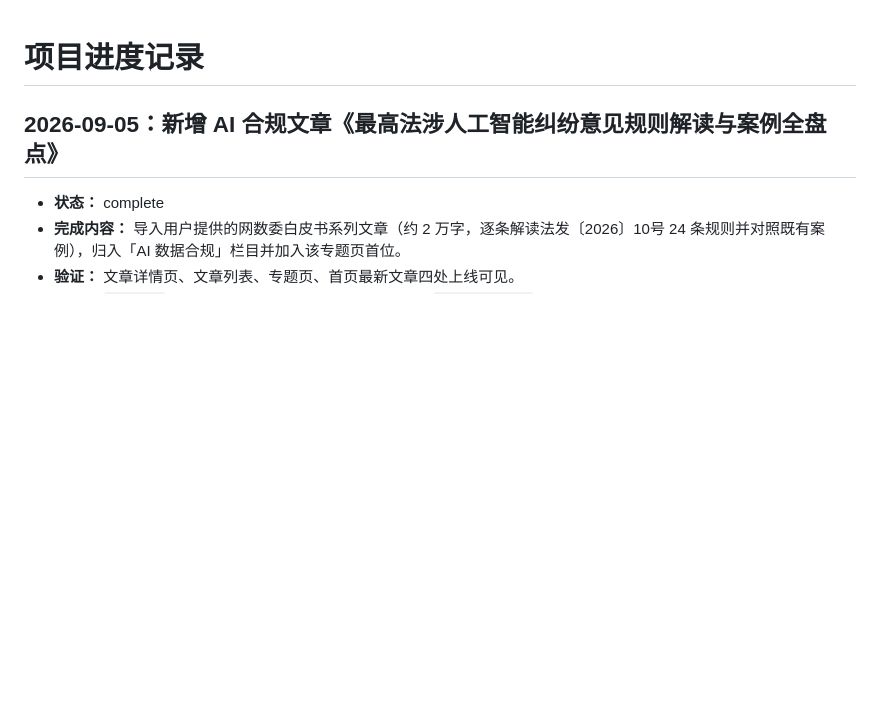
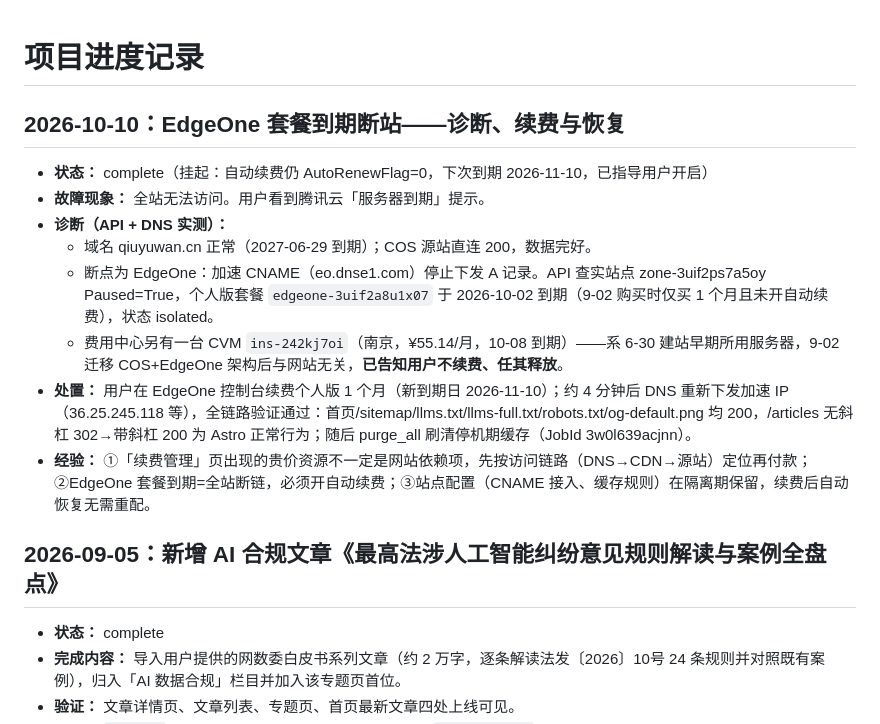
Before and after one commit to qiuyuwanlawyer/my-website, a Markdown page: progress.md, the part around the change. Drawn GitHub-style; blank space fills up the shorter version.

Commit message:
记录10-10 EdgeOne套餐到期断站故障：诊断路径、续费恢复与自动续费教训

```diff
--- a/progress.md
+++ b/progress.md
@@ -1,4 +1,15 @@
 # 项目进度记录
+
+## 2026-10-10：EdgeOne 套餐到期断站——诊断、续费与恢复
+
+- **状态：** complete（挂起：自动续费仍 AutoRenewFlag=0，下次到期 2026-11-10，已指导用户开启）
+- **故障现象：** 全站无法访问。用户看到腾讯云「服务器到期」提示。
+- **诊断（API + DNS 实测）：**
+  - 域名 qiuyuwan.cn 正常（2027-06-29 到期）；COS 源站直连 200，数据完好。
+  - 断点为 EdgeOne：加速 CNAME（eo.dnse1.com）停止下发 A 记录。API 查实站点 zone-3uif2ps7a5oy Paused=True，个人版套餐 `edgeone-3uif2a8u1x07` 于 2026-10-02 到期（9-02 购买时仅买 1 个月且未开自动续费），状态 isolated。
+  - 费用中心另有一台 CVM `ins-242kj7oi`（南京，¥55.14/月，10-08 到期）——系 6-30 建站早期所用服务器，9-02 迁移 COS+EdgeOne 架构后与网站无关，**已告知用户不续费、任其释放**。
+- **处置：** 用户在 EdgeOne 控制台续费个人版 1 个月（新到期日 2026-11-10）；约 4 分钟后 DNS 重新下发加速 IP（36.25.245.118 等），全链路验证通过：首页/sitemap/llms.txt/llms-full.txt/robots.txt/og-default.png 均 200，/articles 无斜杠 302→带斜杠 200 为 Astro 正常行为；随后 purge_all 刷清停机期缓存（JobId 3w0l639acjnn）。
+- **经验：** ①「续费管理」页出现的贵价资源不一定是网站依赖项，先按访问链路（DNS→CDN→源站）定位再付款；②EdgeOne 套餐到期=全站断链，必须开自动续费；③站点配置（CNAME 接入、缓存规则）在隔离期保留，续费后自动恢复无需重配。
 
 ## 2026-09-05：新增 AI 合规文章《最高法涉人工智能纠纷意见规则解读与案例全盘点》
 
```
Also changed, not shown: findings.md (+2 -0 lines), task_plan.md (+1 -0 lines).
